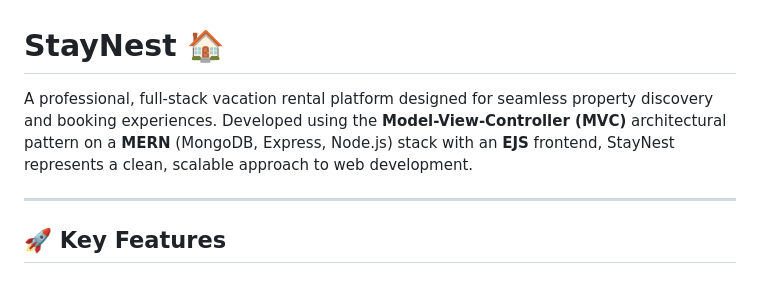
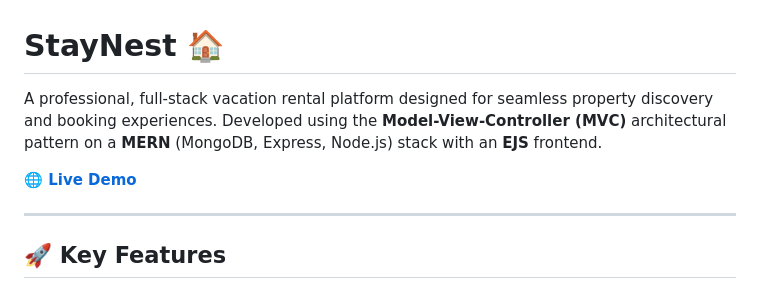
Before and after one commit to DevakiNandan8711/StayNest, a Markdown page: README.md, the part around the change. GitHub-like rendering.

Commit message:
Docs: add live demo link to README

```diff
--- a/README.md
+++ b/README.md
@@ -1,6 +1,8 @@
 # StayNest 🏠
 
-A professional, full-stack vacation rental platform designed for seamless property discovery and booking experiences. Developed using the **Model-View-Controller (MVC)** architectural pattern on a **MERN** (MongoDB, Express, Node.js) stack with an **EJS** frontend, StayNest represents a clean, scalable approach to web development.
+A professional, full-stack vacation rental platform designed for seamless property discovery and booking experiences. Developed using the **Model-View-Controller (MVC)** architectural pattern on a **MERN** (MongoDB, Express, Node.js) stack with an **EJS** frontend.
+
+**[🌐 Live Demo](https://staynest-xzt0.onrender.com)**
 
 ---
 
```
